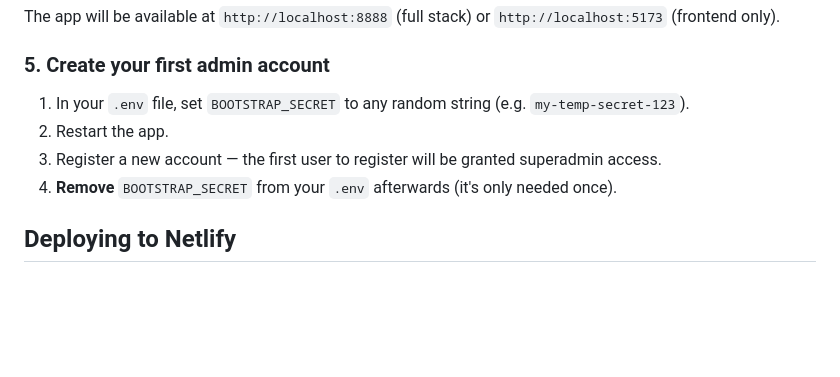
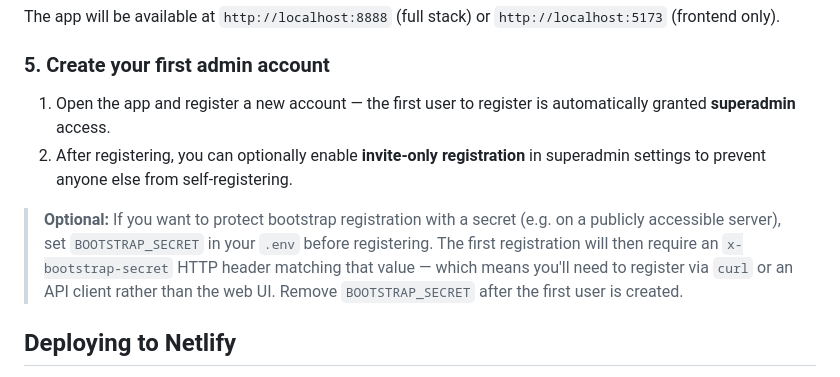
Before and after one commit to baytonorg/flash_mdm, a Markdown page: README.md, the part around the change. Drawn GitHub-style; blank space fills up the shorter version.

Commit message:
Clarify bootstrap secret behaviour in README

```diff
--- a/README.md
+++ b/README.md
@@ -67,10 +67,10 @@ The app will be available at `http://localhost:8888` (full stack) or `http://loc
 
 ### 5. Create your first admin account
 
-1. In your `.env` file, set `BOOTSTRAP_SECRET` to any random string (e.g. `my-temp-secret-123`).
-2. Restart the app.
-3. Register a new account — the first user to register will be granted superadmin access.
-4. **Remove** `BOOTSTRAP_SECRET` from your `.env` afterwards (it's only needed once).
+1. Open the app and register a new account — the first user to register is automatically granted **superadmin** access.
+2. After registering, you can optionally enable **invite-only registration** in superadmin settings to prevent anyone else from self-registering.
+
+> **Optional:** If you want to protect bootstrap registration with a secret (e.g. on a publicly accessible server), set `BOOTSTRAP_SECRET` in your `.env` before registering. The first registration will then require an `x-bootstrap-secret` HTTP header matching that value — which means you'll need to register via `curl` or an API client rather than the web UI. Remove `BOOTSTRAP_SECRET` after the first user is created.
 
 ## Deploying to Netlify
 
```
